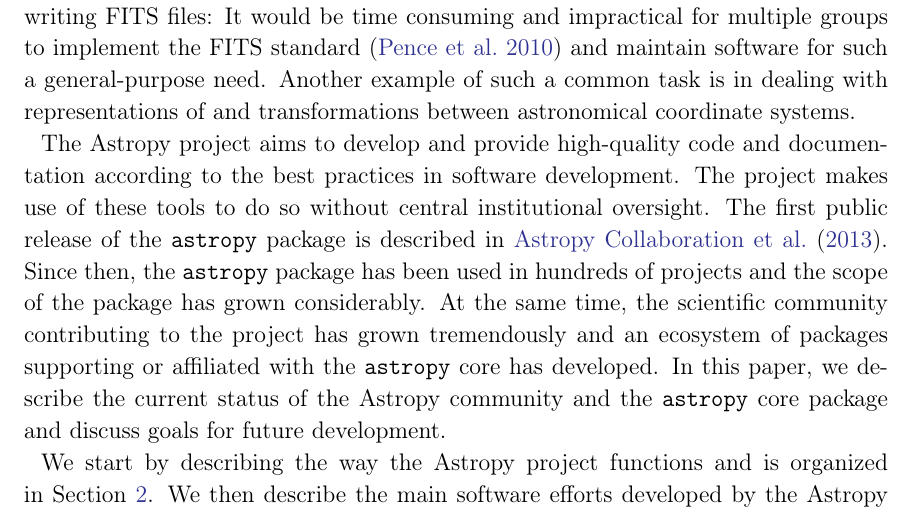
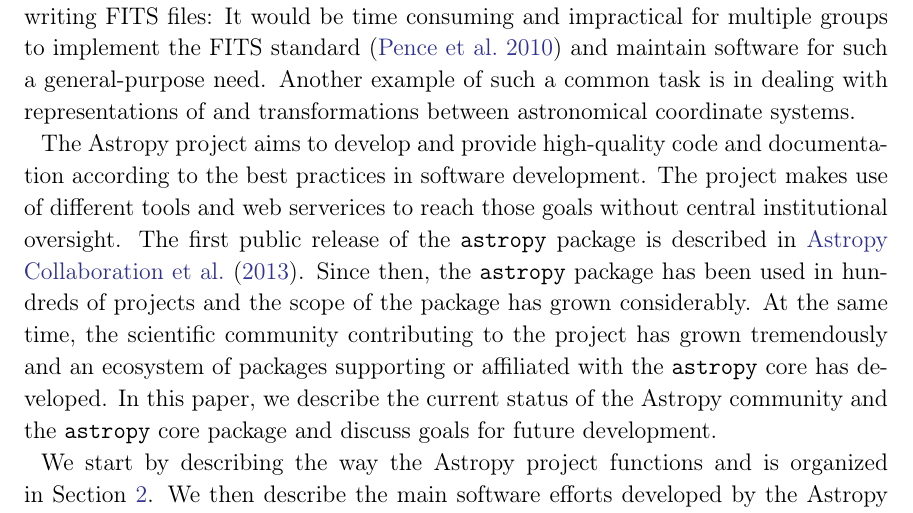
Before and after one commit to astropy/astropy-v2.0-paper, a LaTeX paper (main.tex): part of page 3 of 34, cut so that both start at the same text. Compiled offline with pdfLaTeX.

Commit message:
Improve wording for unclear reference of "those"
This is an alternative implementation for #77, which keeps the
aims and goal sentence intact, but rewords the second sentence
where it is unclear what "those tools" refers to.

closes #77

```diff
--- a/main.tex
+++ b/main.tex
@@ -135,8 +135,8 @@
 
 The \astropy project aims to develop and provide high-quality code and
 documentation according to the best practices in software development.
-The project makes use of these tools to do so without central institutional
-oversight.
+The project makes use of different tools and web serverices to reach those
+goals without central institutional oversight.
 The first public release of the \astropypkg package is described in
 \cite{astropy}. Since then, the \astropypkg package has been
 used in hundreds of projects and the scope of the package has grown
```
